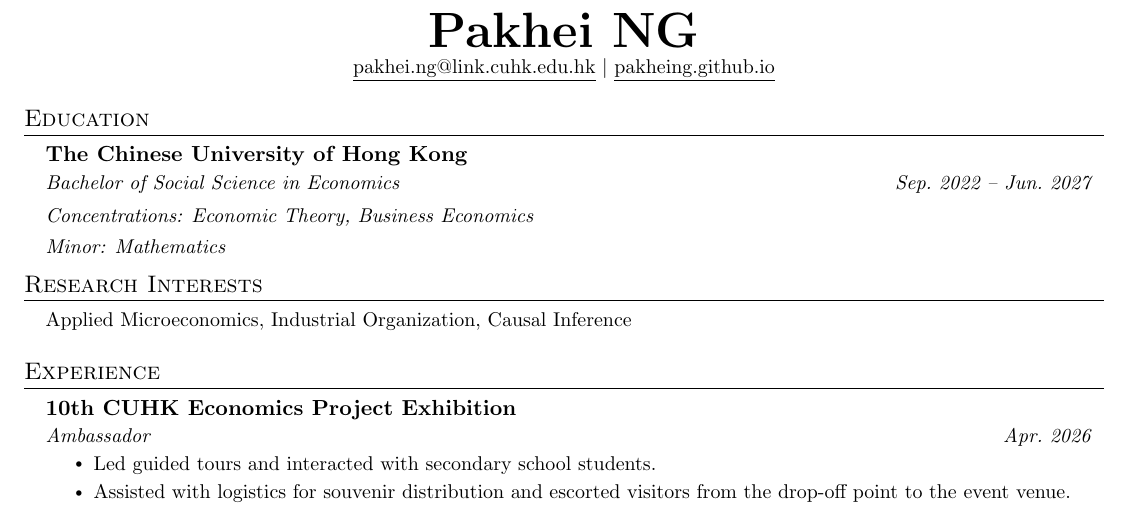
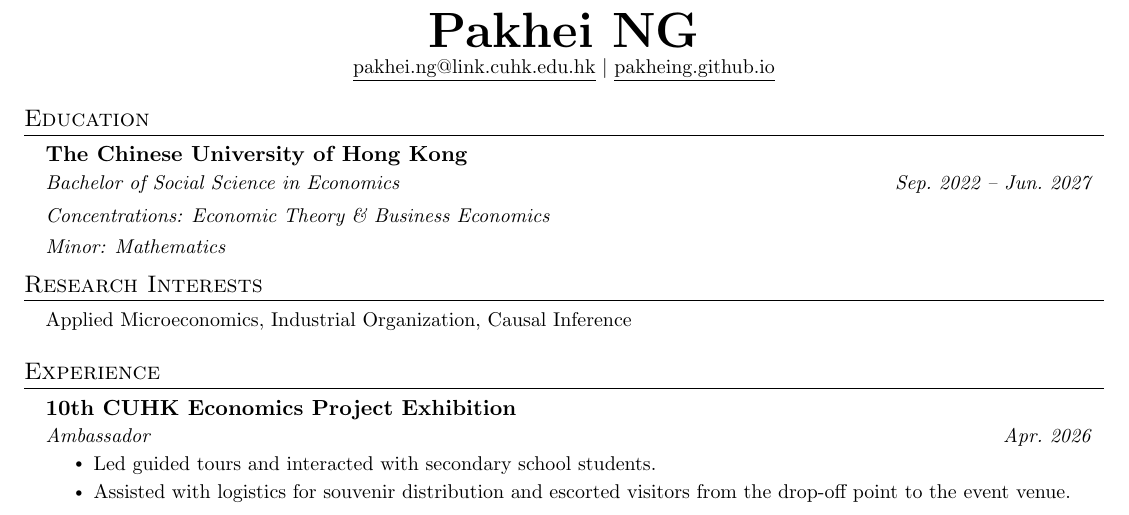
Before and after one commit to pakheing/pakheing.github.io, a LaTeX CV (assets/files/cv.tex): part of the page, cut so that both start at the same text. Compiled offline with pdfLaTeX.

Commit message:
Recompile CV
Co-Authored-By: Claude Opus 4.7 <noreply@anthropic.com>

```diff
--- a/assets/files/cv.tex
+++ b/assets/files/cv.tex
@@ -105,7 +105,7 @@
       {The Chinese University of Hong Kong}{}
       {Bachelor of Social Science in Economics}{Sep.\ 2022 -- Jun.\ 2027}
       \resumeSubSubheading
-        {Concentrations: Economic Theory, Business Economics}{}
+        {Concentrations: Economic Theory \& Business Economics}{}
       \resumeSubSubheading
         {Minor: Mathematics}{}
   \resumeSubHeadingListEnd
```
Also changed, not shown: assets/files/cv.pdf.
